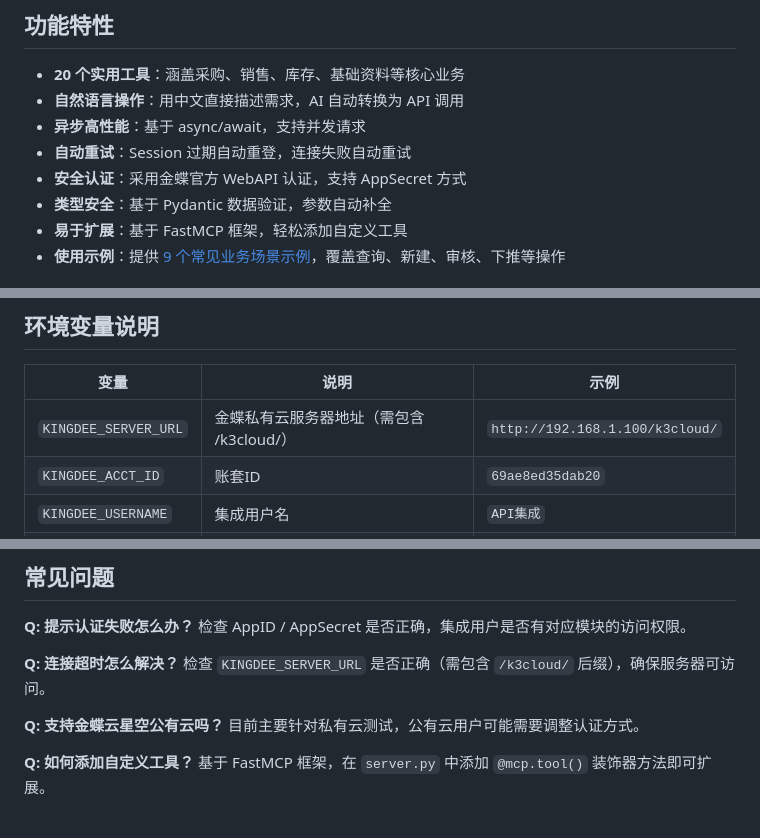
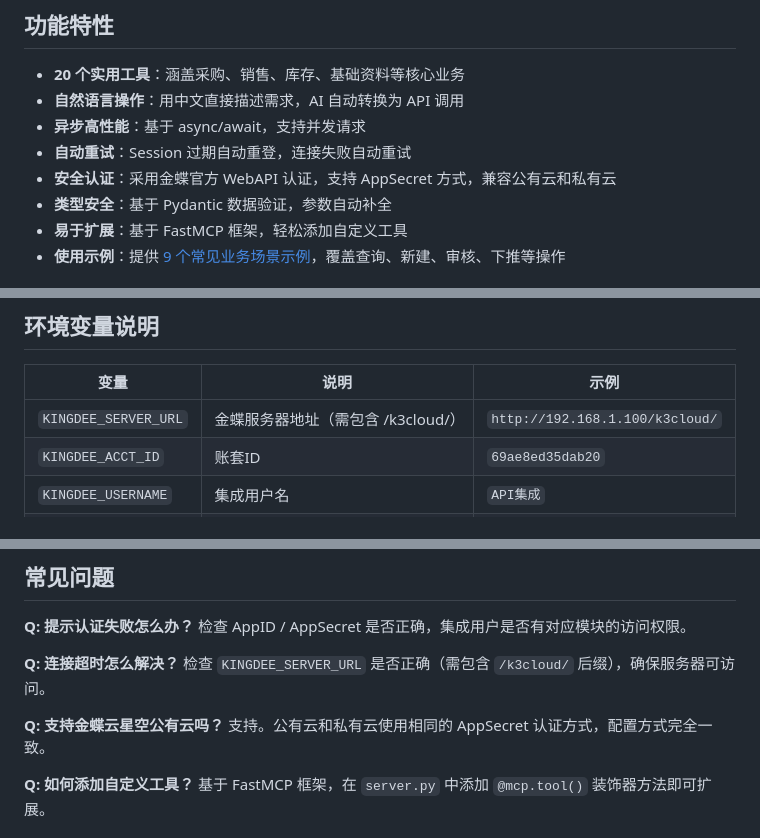
Before and after one commit to WaHaiLong/KingdeeMCP, a Markdown page: README.md, 3 parts joined by grey strips. Drawn GitHub-style.

Commit message:
docs: 更新公有云支持说明，移除过时限制
- 环境变量说明去掉"私有云"限定
- FAQ 明确公有云和私有云认证方式一致
- 功能特性补充"兼容公有云和私有云"

Co-Authored-By: Claude Sonnet 4.6 <noreply@anthropic.com>

```diff
--- a/README.md
+++ b/README.md
@@ -58,7 +58,7 @@ AI 会自动调用金蝶 API 完成操作，无需手动登录 ERP 界面。
 - **自然语言操作**：用中文直接描述需求，AI 自动转换为 API 调用
 - **异步高性能**：基于 async/await，支持并发请求
 - **自动重试**：Session 过期自动重登，连接失败自动重试
-- **安全认证**：采用金蝶官方 WebAPI 认证，支持 AppSecret 方式
+- **安全认证**：采用金蝶官方 WebAPI 认证，支持 AppSecret 方式，兼容公有云和私有云
 - **类型安全**：基于 Pydantic 数据验证，参数自动补全
 - **易于扩展**：基于 FastMCP 框架，轻松添加自定义工具
 - **使用示例**：提供 [9 个常见业务场景示例](./examples/)，覆盖查询、新建、审核、下推等操作
@@ -126,7 +126,7 @@ uvx kingdee-mcp
 
 | 变量 | 说明 | 示例 |
 |------|------|------|
-| `KINGDEE_SERVER_URL` | 金蝶私有云服务器地址（需包含 /k3cloud/） | `http://192.168.1.100/k3cloud/` |
+| `KINGDEE_SERVER_URL` | 金蝶服务器地址（需包含 /k3cloud/） | `http://192.168.1.100/k3cloud/` |
 | `KINGDEE_ACCT_ID` | 账套ID | `69ae8ed35dab20` |
 | `KINGDEE_USERNAME` | 集成用户名 | `API集成` |
 | `KINGDEE_APP_ID` | 应用ID | `338898_xxxxx` |
@@ -206,7 +206,7 @@ uvx kingdee-mcp
 检查 `KINGDEE_SERVER_URL` 是否正确（需包含 `/k3cloud/` 后缀），确保服务器可访问。
 
 **Q: 支持金蝶云星空公有云吗？**
-目前主要针对私有云测试，公有云用户可能需要调整认证方式。
+支持。公有云和私有云使用相同的 AppSecret 认证方式，配置方式完全一致。
 
 **Q: 如何添加自定义工具？**
 基于 FastMCP 框架，在 `server.py` 中添加 `@mcp.tool()` 装饰器方法即可扩展。
```
